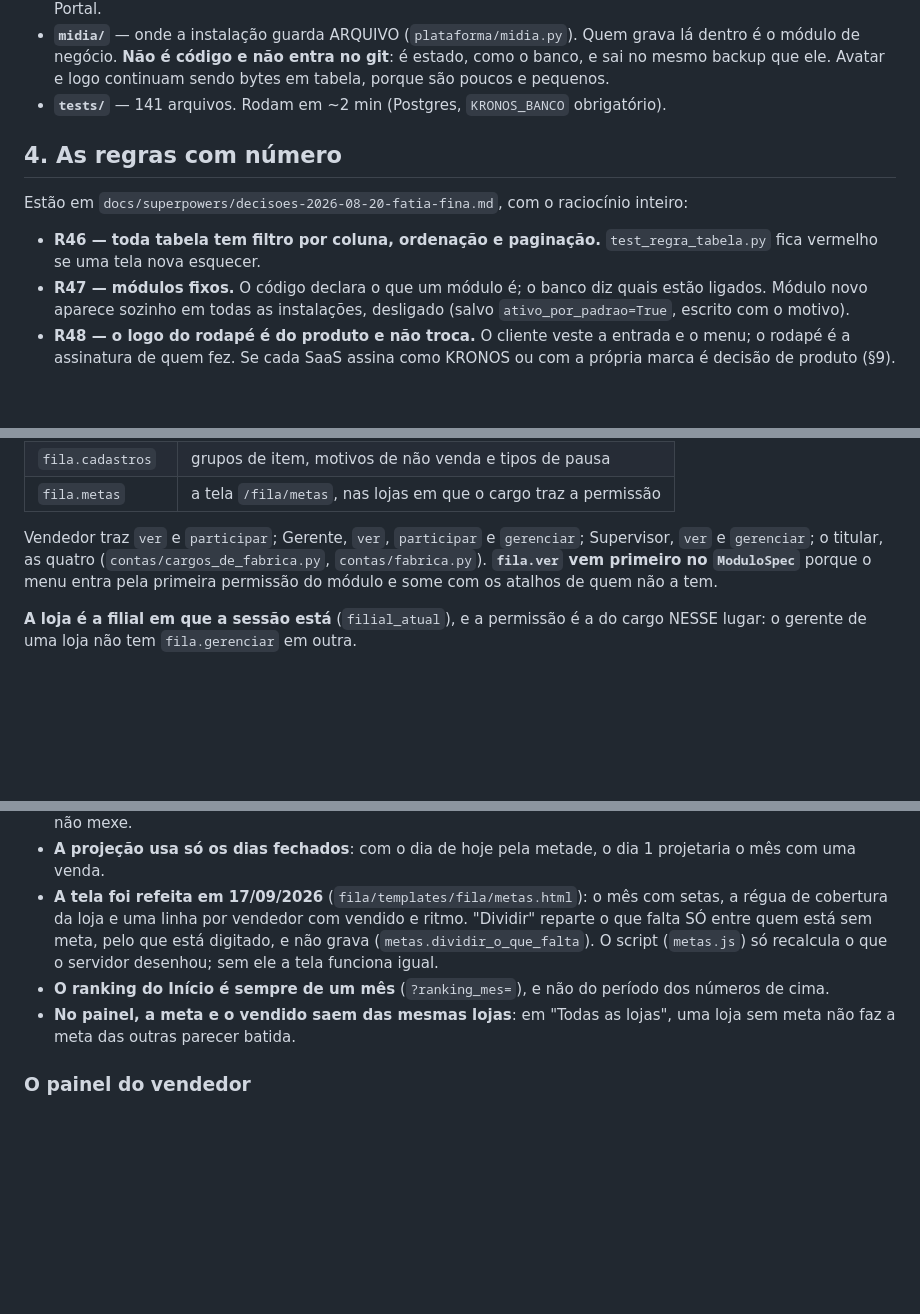
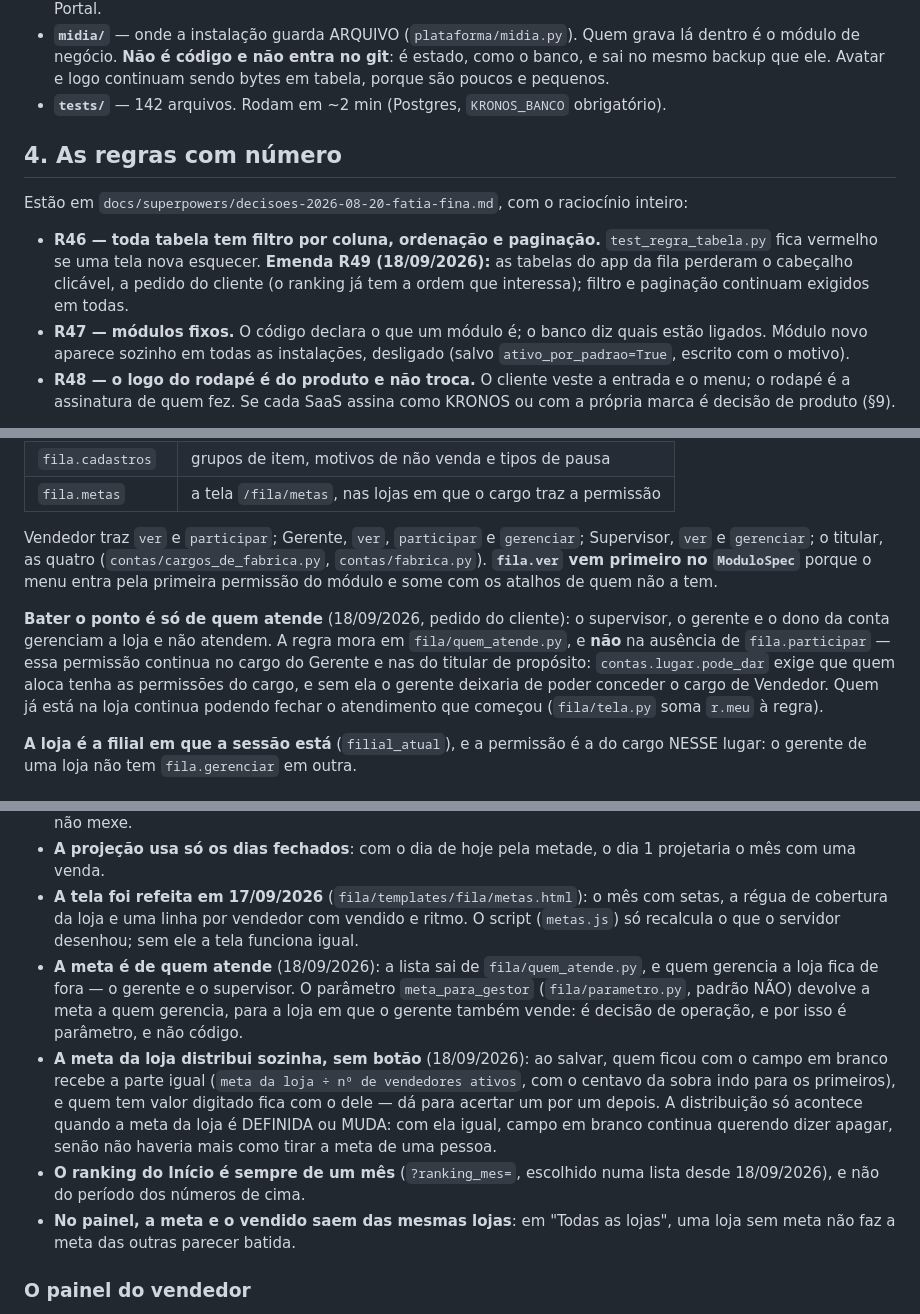
Before and after one commit to MW5-Software/fila-zero-app, a Markdown page: CLAUDE.md, 3 parts joined by grey strips. GitHub-like rendering; blank space fills up the shorter version.

Commit message:
docs: os nove ajustes de 18/09/2026 no CLAUDE.md
O `CLAUDE.md` fala no presente, e três parágrafos dele ficaram mentindo com os
commits de hoje:

- **§4 e §5** diziam que toda tabela tem ordenação por coluna "sem exceção".
  A emenda R49 tirou o cabeçalho clicável das tabelas do app da fila, e a
  varredura passou a dispensar só a ordenação onde ela diz.
- **§10** dizia que o gerente traz `fila.participar` e entra na fila como
  qualquer vendedor, e que o titular "atende". Nenhum dos dois bate ponto
  desde hoje, e a permissão continua no cargo de propósito — o motivo
  (`contas.lugar.pode_dar`) está escrito ao lado, para ninguém "limpar" a
  permissão achando que está simplificando.
- **§10, as metas**, descrevia o botão "Dividir o que falta entre quem está sem
  meta", que não existe mais: a meta da loja distribui sozinha ao salvar, a
  lista é de quem atende, e o parâmetro `meta_para_gestor` é o degrau da loja em
  que o gerente também vende.

A contagem de arquivos de teste foi de 141 para 142 (o
`tests/test_fila_quem_bate_ponto.py`), que é o número que
`test_documentacao_nao_mente.py` confere nos dois lugares onde ele aparece.

```diff
--- a/CLAUDE.md
+++ b/CLAUDE.md
@@ -121,7 +121,7 @@ de que a regra vale:** é a base sem módulo de negócio, e a suíte passa intei
   Quem grava lá dentro é o módulo de negócio. **Não é código e não entra no
   git**: é estado, como o banco, e sai no mesmo backup que ele. Avatar e logo
   continuam sendo bytes em tabela, porque são poucos e pequenos.
-- **`tests/`** — 141 arquivos. Rodam em ~2 min (Postgres, `KRONOS_BANCO`
+- **`tests/`** — 142 arquivos. Rodam em ~2 min (Postgres, `KRONOS_BANCO`
   obrigatório).
 
 ## 4. As regras com número
@@ -131,6 +131,9 @@ inteiro:
 
 - **R46 — toda tabela tem filtro por coluna, ordenação e paginação.**
   `test_regra_tabela.py` fica vermelho se uma tela nova esquecer.
+  **Emenda R49 (18/09/2026):** as tabelas do app da fila perderam o cabeçalho
+  clicável, a pedido do cliente (o ranking já tem a ordem que interessa);
+  filtro e paginação continuam exigidos em todas.
 - **R47 — módulos fixos.** O código declara o que um módulo é; o banco diz
   quais estão ligados. Módulo novo aparece sozinho em todas as instalações,
   desligado (salvo `ativo_por_padrao=True`, escrito com o motivo).
@@ -495,6 +498,15 @@ Vendedor traz `ver` e `participar`; Gerente, `ver`, `participar` e
 no `ModuloSpec`** porque o menu entra pela primeira permissão do módulo e some
 com os atalhos de quem não a tem.
 
+**Bater o ponto é só de quem atende** (18/09/2026, pedido do cliente): o
+supervisor, o gerente e o dono da conta gerenciam a loja e não atendem. A regra
+mora em `fila/quem_atende.py`, e **não** na ausência de `fila.participar` —
+essa permissão continua no cargo do Gerente e nas do titular de propósito:
+`contas.lugar.pode_dar` exige que quem aloca tenha as permissões do cargo, e
+sem ela o gerente deixaria de poder conceder o cargo de Vendedor. Quem já está
+na loja continua podendo fechar o atendimento que começou (`fila/tela.py` soma
+`r.meu` à regra).
+
 **A loja é a filial em que a sessão está** (`filial_atual`), e a permissão é a
 do cargo NESSE lugar: o gerente de uma loja não tem `fila.gerenciar` em outra.
 
@@ -645,12 +657,22 @@ Spec `docs/superpowers/specs/2026-09-15-fila-metas-design.md`; plano
   dia 1 projetaria o mês com uma venda.
 - **A tela foi refeita em 17/09/2026** (`fila/templates/fila/metas.html`):
   o mês com setas, a régua de cobertura da loja e uma linha por vendedor
-  com vendido e ritmo. "Dividir" reparte o que falta SÓ entre quem está
-  sem meta, pelo que está digitado, e não grava (`metas.dividir_o_que_falta`).
-  O script (`metas.js`) só recalcula o que o servidor desenhou; sem ele a
-  tela funciona igual.
-- **O ranking do Início é sempre de um mês** (`?ranking_mes=`), e não do
-  período dos números de cima.
+  com vendido e ritmo. O script (`metas.js`) só recalcula o que o servidor
+  desenhou; sem ele a tela funciona igual.
+- **A meta é de quem atende** (18/09/2026): a lista sai de
+  `fila/quem_atende.py`, e quem gerencia a loja fica de fora — o gerente e o
+  supervisor. O parâmetro `meta_para_gestor` (`fila/parametro.py`, padrão NÃO)
+  devolve a meta a quem gerencia, para a loja em que o gerente também vende: é
+  decisão de operação, e por isso é parâmetro, e não código.
+- **A meta da loja distribui sozinha, sem botão** (18/09/2026): ao salvar, quem
+  ficou com o campo em branco recebe a parte igual (`meta da loja ÷ nº de
+  vendedores ativos`, com o centavo da sobra indo para os primeiros), e quem
+  tem valor digitado fica com o dele — dá para acertar um por um depois. A
+  distribuição só acontece quando a meta da loja é DEFINIDA ou MUDA: com ela
+  igual, campo em branco continua querendo dizer apagar, senão não haveria mais
+  como tirar a meta de uma pessoa.
+- **O ranking do Início é sempre de um mês** (`?ranking_mes=`, escolhido numa
+  lista desde 18/09/2026), e não do período dos números de cima.
 - **No painel, a meta e o vendido saem das mesmas lojas**: em "Todas as
   lojas", uma loja sem meta não faz a meta das outras parecer batida.
 
```
Also changed, not shown: other parts of CLAUDE.md (+2 -2 lines).
